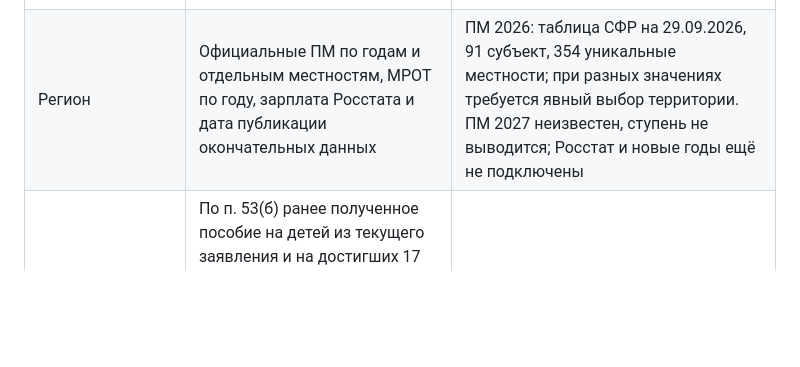
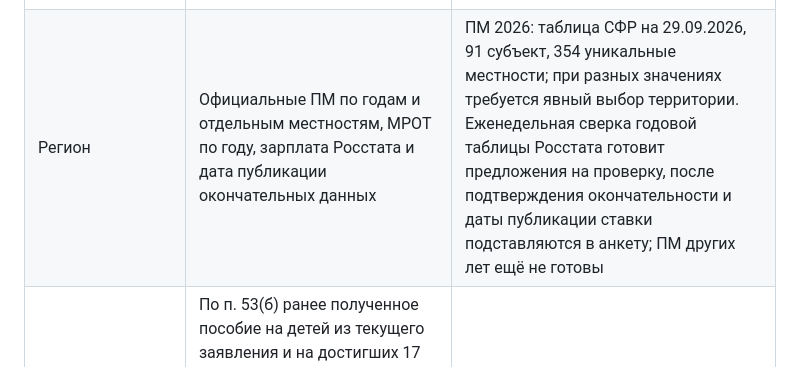
Before and after one commit to anyutochka1-sys/paid-benefit, a Markdown page: LEGAL_MATRIX.md, the part around the change. Drawn GitHub-style; blank space fills up the shorter version.

Commit message:
Use reviewed annual Rosstat data in paid calculator

```diff
--- a/LEGAL_MATRIX.md
+++ b/LEGAL_MATRIX.md
@@ -19,7 +19,7 @@
 | Недвижимость | Квартиры/дома с раздельными порогами 24/40 м² при двух и более объектах одного вида; садовые дома, нежилые объекты, гаражи, земли 0,25/1 га; доли, меры поддержки, непригодность, тяжёлая болезнь, арест, подопечный, сельхозземля, дальневосточный/арктический гектар и вспомогательные постройки | Основные ветки п. 31(з) в анкете и модели. Сложные доли и документы на исключения требуют отдельной проверки; противоречие документов СФР не разрешается автоматически |
 | Транспорт | Авто от 250 л. с. и не старше 5 лет, количество авто/мотоциклов/лодок/самоходных машин, меры поддержки, инвалидность, многодетность, исключения | Частично |
 | Вклады | Проценты всех членов семьи за применимый налоговый период: отдельно порог ПМ и включение в доход, номинальные счета, документ о закрытии за 6 месяцев | Реализованы отдельная проверка порога и налогового года, распределение суммы по месяцам, полная сумма при п. 31(к), исключение номинального счёта подопечного. Источник и подтверждение закрытия пользователь указывает сам |
-| Регион | Официальные ПМ по годам и отдельным местностям, МРОТ по году, зарплата Росстата и дата публикации окончательных данных | ПМ 2026: таблица СФР на 29.09.2026, 91 субъект, 354 уникальные местности; при разных значениях требуется явный выбор территории. ПМ 2027 неизвестен, ступень не выводится; Росстат и новые годы ещё не подключены |
+| Регион | Официальные ПМ по годам и отдельным местностям, МРОТ по году, зарплата Росстата и дата публикации окончательных данных | ПМ 2026: таблица СФР на 29.09.2026, 91 субъект, 354 уникальные местности; при разных значениях требуется явный выбор территории. Еженедельная сверка годовой таблицы Росстата готовит предложения на проверку, после подтверждения окончательности и даты публикации ставки подставляются в анкету; ПМ других лет ещё не готовы |
 | Ранее выплаченное единое пособие | По п. 53(б) ранее полученное пособие на детей из текущего заявления и на достигших 17 лет исключается; на другого ребёнка учитывается. При общем заявлении исключить выплаты на всех указанных детей; при отдельных считать каждое заявление отдельно, с собственными датой и окном | Реализовано для выбранного месяца и одинаковой даты отдельных заявлений; отдельные даты и другие виды пособий ещё не готовы |
 | Пособие по беременности и родам | По п. 49 разовую сумму делить на число месяцев, за которые она начислена; учитывать только вошедшие в 12-месячное окно. Обычный пример 140 дней: 5 месяцев; продлённый период уточнять по документу | Реализованы сумма, первый месяц и уточняемое число месяцев, по умолчанию 5; дата фактического перевода на распределение не влияет |
 | Результат | По каждому месяцу: право/отказ/нужны данные, ступень 50/75/100%, полный расчёт и изменившиеся факторы, объяснение и неопределённость | Частично: демонстрация отдельных критериев |
```
